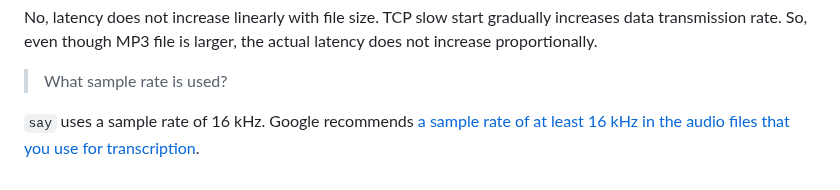
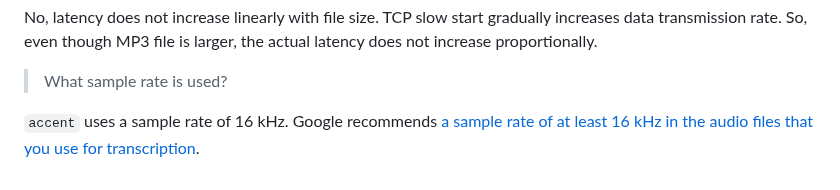
Before and after one commit to 8ta4/accent, a Markdown page: DONTREADME.md, the part around the change. Rendered like a GitHub page.

Commit message:
Replace 'say' with 'accent'

```diff
--- a/DONTREADME.md
+++ b/DONTREADME.md
@@ -186,4 +186,4 @@ No, latency does not increase linearly with file size. TCP slow start gradually
 
 > What sample rate is used?
 
-`say` uses a sample rate of 16 kHz. Google recommends [a sample rate of at least 16 kHz in the audio files that you use for transcription](https://cloud.google.com/speech-to-text/docs/optimizing-audio-files-for-speech-to-text#sample_rate_frequency_range:~:text=We%20recommend%20a%20sample%20rate%20of%20at%20least%2016%20kHz%20in%20the%20audio%20files%20that%20you%20use%20for%20transcription%20with%20Speech%2Dto%2DText.).
+`accent` uses a sample rate of 16 kHz. Google recommends [a sample rate of at least 16 kHz in the audio files that you use for transcription](https://cloud.google.com/speech-to-text/docs/optimizing-audio-files-for-speech-to-text#sample_rate_frequency_range:~:text=We%20recommend%20a%20sample%20rate%20of%20at%20least%2016%20kHz%20in%20the%20audio%20files%20that%20you%20use%20for%20transcription%20with%20Speech%2Dto%2DText.).
```
